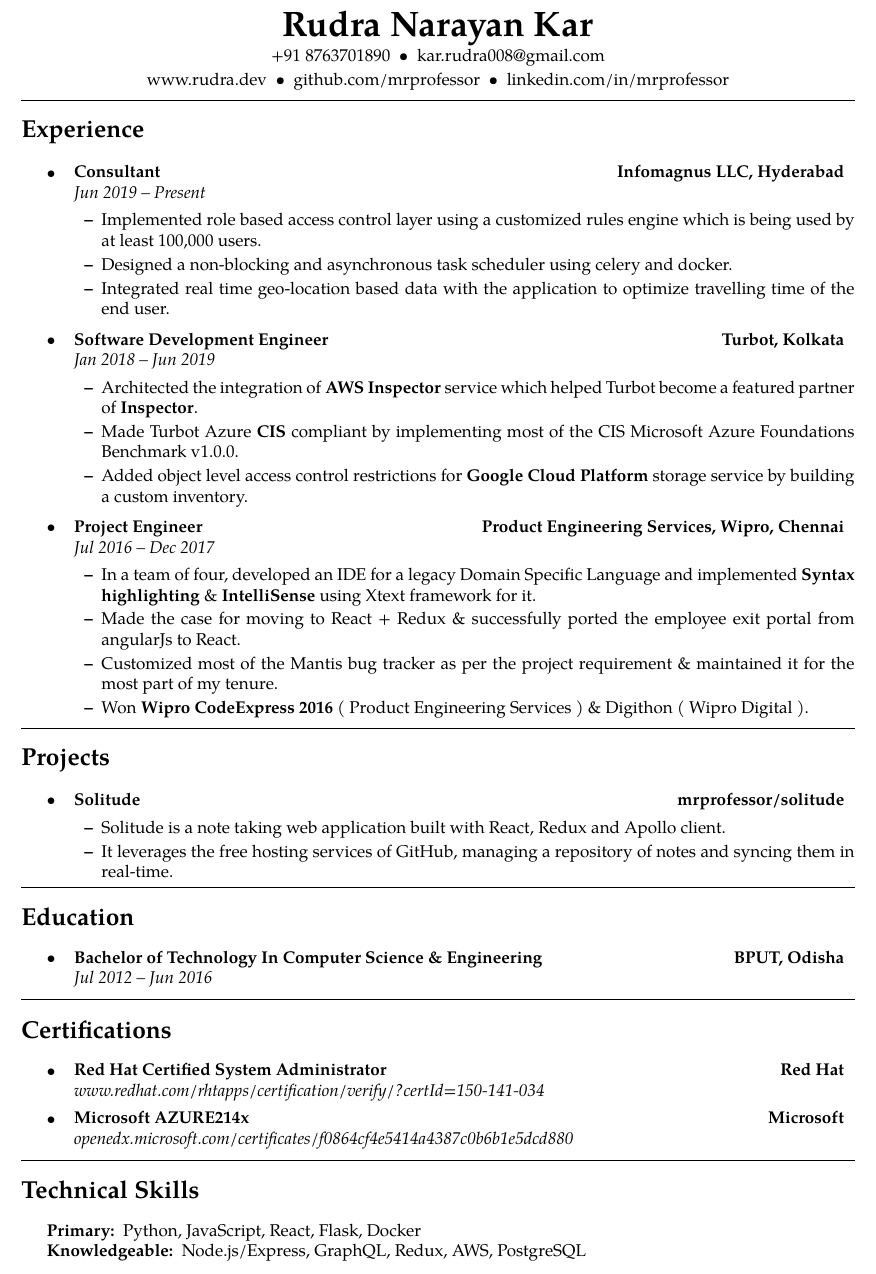
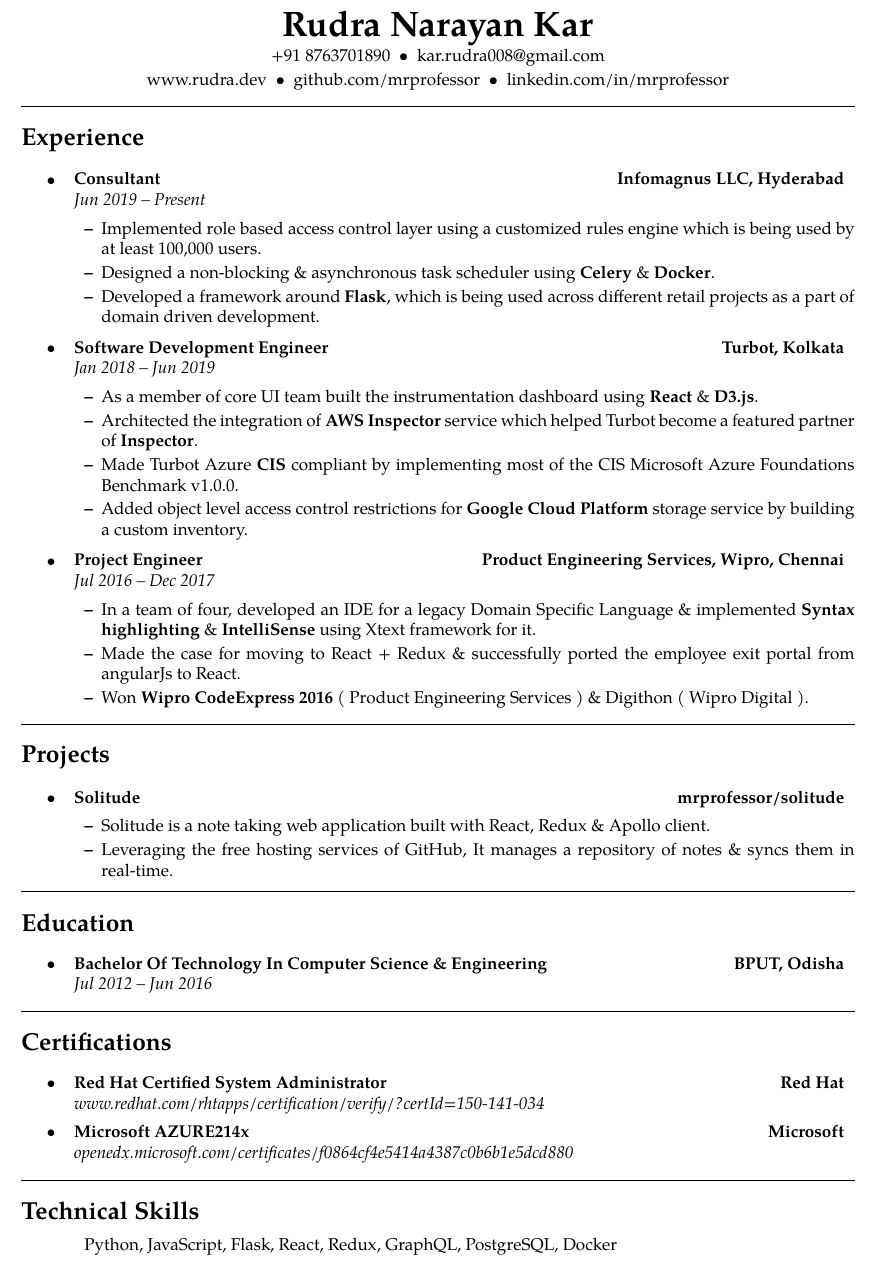
Before and after one commit to mrprofessor/resume, a LaTeX document (main.tex): part of the page, cut so that both start at the same text. Compiled offline with pdfLaTeX.

Commit message:
Regular updates

```diff
--- a/main.tex
+++ b/main.tex
@@ -107,8 +107,8 @@
 	\begin{itemize*}
 	    \setlength\itemsep{2pt}
         \item Implemented role based access control layer using a customized rules engine which is being used by at least 100,000 users.
-		\item Designed a non-blocking and asynchronous task scheduler using celery and docker.
-		\item Integrated real time geo-location based data with the application to optimize travelling time of the end user.
+		\item Designed a non-blocking \& asynchronous task scheduler using {\textbf{Celery}} \& {\textbf{Docker}}.
+		\item Developed a framework around {\textbf{Flask}}, which is being used across different retail projects as a part of domain driven development.
 
 	\end{itemize*}
 
@@ -122,7 +122,7 @@
 		{\emph{}}
 	\begin{itemize*}
 	    \setlength\itemsep{2pt}
-% 		\item Worked as a member of core UI team \& responsible for building various modular and reusable components using React.
+        \item As a member of core UI team built the instrumentation dashboard using {\textbf{React}} \& {\textbf{D3.js}}.
         \item Architected the integration of \textbf{AWS Inspector} service which helped Turbot become a featured partner of \href{https://aws.amazon.com/inspector/partners/}{\textbf{Inspector}}.
         \item Made Turbot Azure \textbf{CIS} compliant by implementing most of the CIS Microsoft Azure Foundations Benchmark v1.0.0.
         \item Added object level access control restrictions for \textbf{Google Cloud Platform} storage service by building a custom inventory.
@@ -138,9 +138,9 @@
 		{\emph{}}
 	\begin{itemize*}
 	    \setlength\itemsep{2pt}
-		\item In a team of four, developed an IDE for a legacy Domain Specific Language and implemented \textbf{Syntax highlighting} \& \textbf{IntelliSense} using Xtext framework for it.
+		\item In a team of four, developed an IDE for a legacy Domain Specific Language \& implemented \textbf{Syntax highlighting} \& \textbf{IntelliSense} using Xtext framework for it.
 		\item Made the case for moving to React + Redux \& successfully ported the employee exit portal from angularJs to React.
-        \item Customized most of the Mantis bug tracker as per the project requirement \& maintained it for the most part of my tenure.
+        % \item Customized most of the Mantis bug tracker as per the project requirement \& maintained it for the most part of my tenure.
         \item Won \textbf{Wipro CodeExpress 2016} ( Product Engineering Services ) \& Digithon ( Wipro Digital ).
 	\end{itemize*}
 
@@ -157,11 +157,11 @@
 	\item
 	\headerrow
 		{\textbf{Solitude}}
-		{\href{https://mrprofessor.github.io/solitude}{\textbf{mrprofessor/solitude}}}
+		{\href{https://github.com/mrprofessor/solitude}{\textbf{mrprofessor/solitude}}}
 	\begin{itemize*}
 	    \setlength\itemsep{2pt}
-        \item Solitude is a note taking web application built with React, Redux and Apollo client.
-        \item It leverages the free hosting services of GitHub, managing a repository of notes and syncing them in real-time.
+        \item Solitude is a note taking web application built with React, Redux \& Apollo client.
+        \item Leveraging the free hosting services of GitHub, It manages a repository of notes \& syncs them in real-time.
 	\end{itemize*}
 
 
@@ -179,7 +179,7 @@
 
 	\item
 	\headerrow
-		{\textbf{Bachelor of Technology In Computer Science \& Engineering}}
+		{\textbf{Bachelor Of Technology In Computer Science \& Engineering}}
 		{{\href{http://www.bput.ac.in/}{\textbf{BPUT, Odisha}}}}
 	\\
 	\headerrow
@@ -228,10 +228,11 @@
 \begin{indentsection}{\parindent}
 \hyphenpenalty=1000
 \begin{description*}
- 	\item[Primary:]
-  	Python, JavaScript, React, Flask, Docker
-  	\item[Knowledgeable:]
-  	Node.js/Express, GraphQL, Redux, AWS, PostgreSQL
+%  	\item[Primary:]
+%   	Python, JavaScript, React, Flask, Docker,
+%   	\item[Knowledgeable:]
+%   	Node.js/Express, GraphQL, Redux, AWS, PostgreSQL
+    Python, JavaScript, Flask, React, Redux, GraphQL, PostgreSQL, Docker
 \end{description*}
 \end{indentsection}
 
```
Also changed, not shown: rudra_narayan_resume.pdf.
